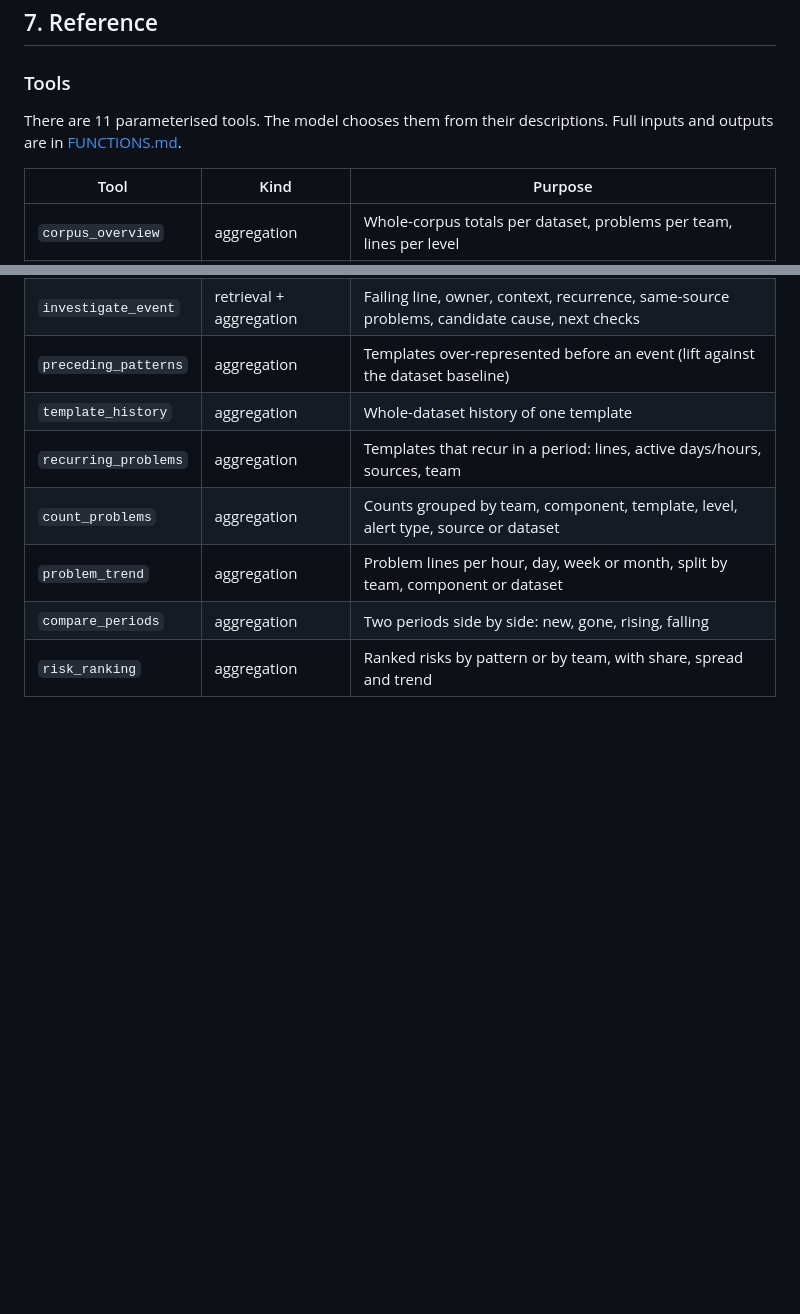
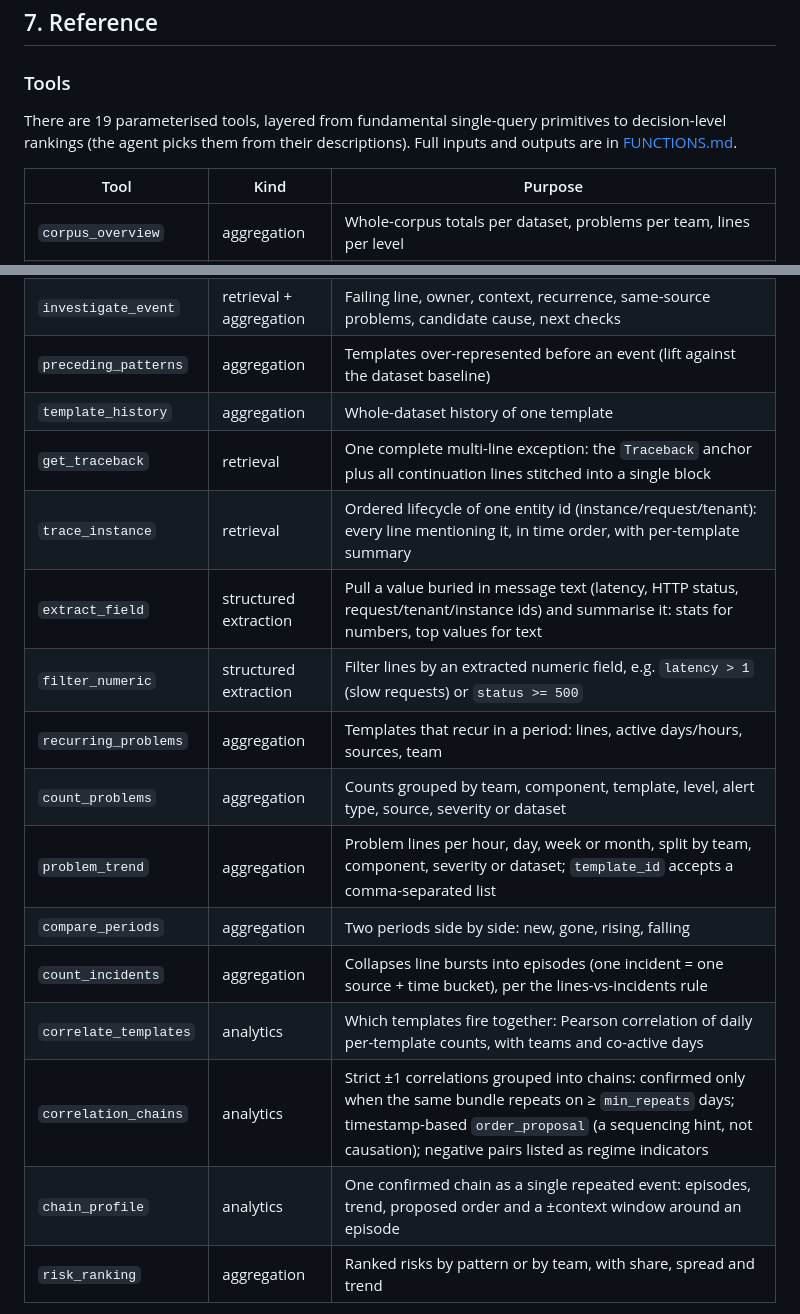
Before and after one commit to kiranbabuthatha/LogIQ_Hackathon, a Markdown page: README.md, 2 parts joined by grey strips. GitHub-like rendering; blank space fills up the shorter version.

Commit message:
docs: README tool table covers all 19 tools with the new hierarchy

```diff
--- a/README.md
+++ b/README.md
@@ -549,7 +549,8 @@ warns about both.
 
 ### Tools
 
-There are 11 parameterised tools. The model chooses them from their descriptions. Full inputs and outputs are in [FUNCTIONS.md](FUNCTIONS.md).
+There are 19 parameterised tools, layered from fundamental single-query primitives to decision-level rankings (the
+agent picks them from their descriptions). Full inputs and outputs are in [FUNCTIONS.md](FUNCTIONS.md).
 
 | Tool | Kind | Purpose |
 |---|---|---|
@@ -559,10 +560,18 @@ There are 11 parameterised tools. The model chooses them from their descriptions
 | `investigate_event` | retrieval + aggregation | Failing line, owner, context, recurrence, same-source problems, candidate cause, next checks |
 | `preceding_patterns` | aggregation | Templates over-represented before an event (lift against the dataset baseline) |
 | `template_history` | aggregation | Whole-dataset history of one template |
+| `get_traceback` | retrieval | One complete multi-line exception: the `Traceback` anchor plus all continuation lines stitched into a single block |
+| `trace_instance` | retrieval | Ordered lifecycle of one entity id (instance/request/tenant): every line mentioning it, in time order, with per-template summary |
+| `extract_field` | structured extraction | Pull a value buried in message text (latency, HTTP status, request/tenant/instance ids) and summarise it: stats for numbers, top values for text |
+| `filter_numeric` | structured extraction | Filter lines by an extracted numeric field, e.g. `latency > 1` (slow requests) or `status >= 500` |
 | `recurring_problems` | aggregation | Templates that recur in a period: lines, active days/hours, sources, team |
-| `count_problems` | aggregation | Counts grouped by team, component, template, level, alert type, source or dataset |
-| `problem_trend` | aggregation | Problem lines per hour, day, week or month, split by team, component or dataset |
+| `count_problems` | aggregation | Counts grouped by team, component, template, level, alert type, source, severity or dataset |
+| `problem_trend` | aggregation | Problem lines per hour, day, week or month, split by team, component, severity or dataset; `template_id` accepts a comma-separated list |
 | `compare_periods` | aggregation | Two periods side by side: new, gone, rising, falling |
+| `count_incidents` | aggregation | Collapses line bursts into episodes (one incident = one source + time bucket), per the lines-vs-incidents rule |
+| `correlate_templates` | analytics | Which templates fire together: Pearson correlation of daily per-template counts, with teams and co-active days |
+| `correlation_chains` | analytics | Strict ±1 correlations grouped into chains: confirmed only when the same bundle repeats on ≥ `min_repeats` days; timestamp-based `order_proposal` (a sequencing hint, not causation); negative pairs listed as regime indicators |
+| `chain_profile` | analytics | One confirmed chain as a single repeated event: episodes, trend, proposed order and a ±context window around an episode |
 | `risk_ranking` | aggregation | Ranked risks by pattern or by team, with share, spread and trend |
 
 The MCP server also offers three **prompts**, `engineer`, `team_lead` and `manager`, each taking one `question` argument. They use the same text as the web app's role prompts.
```
